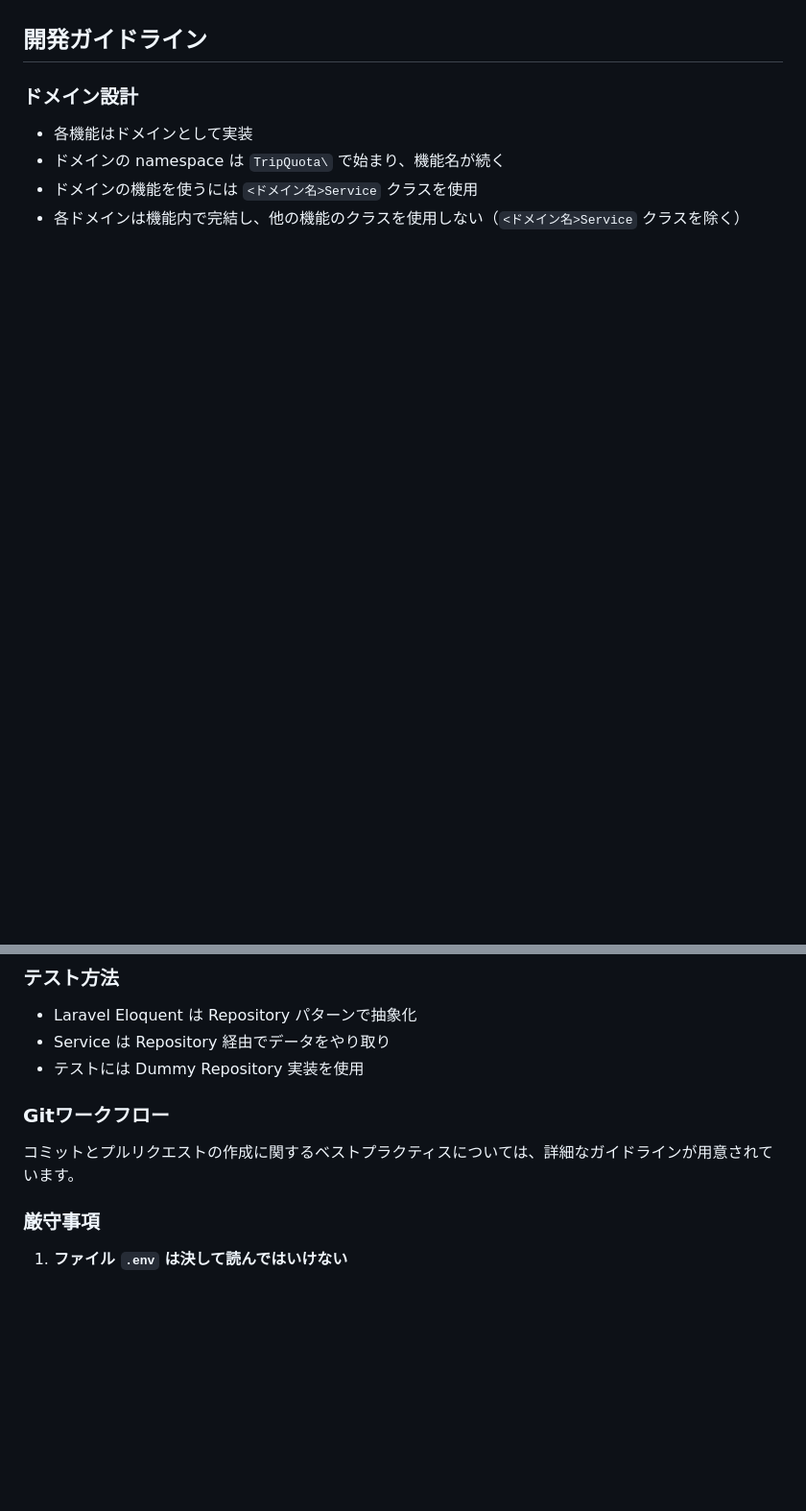
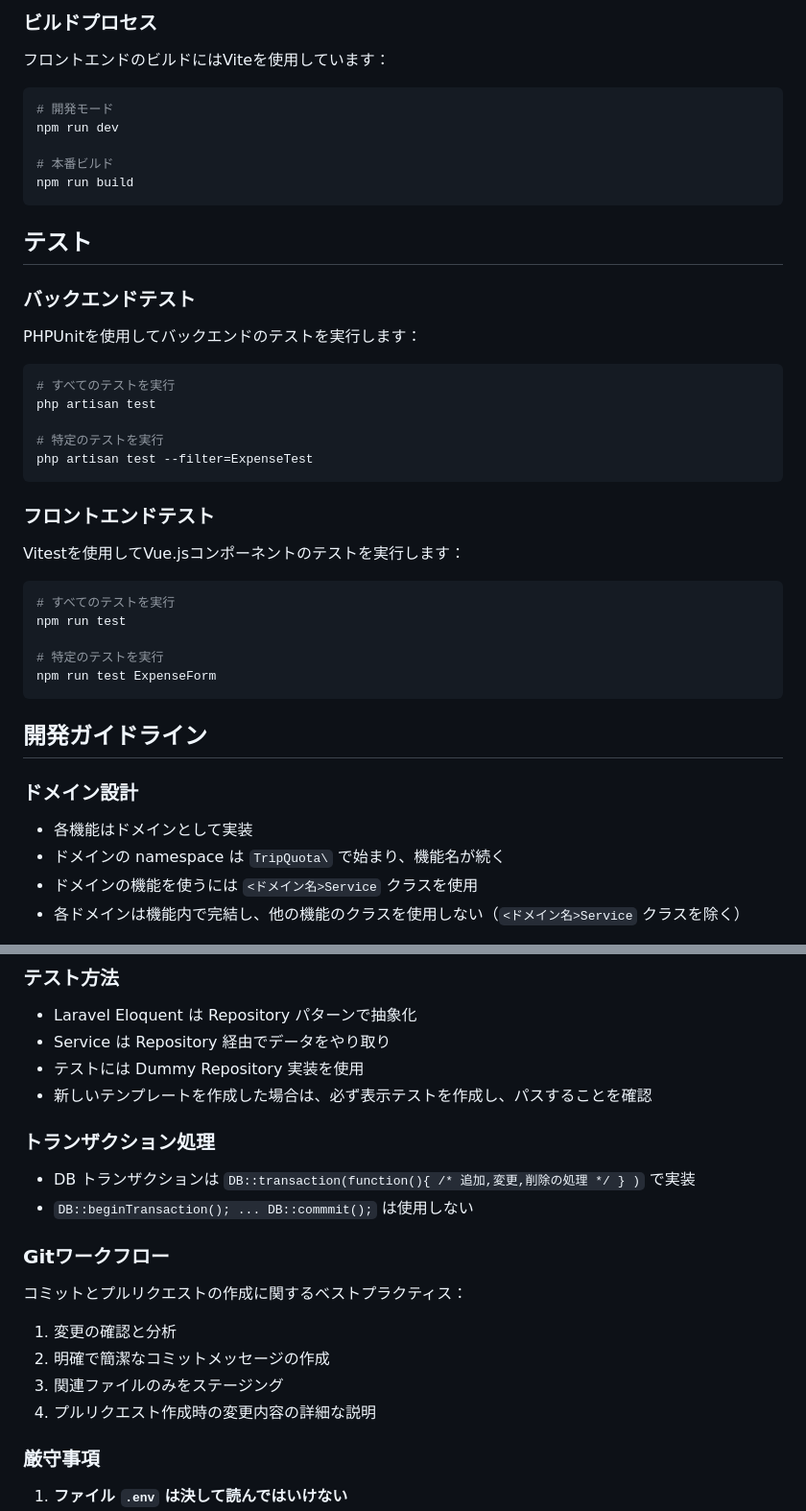
Before and after one commit to a-yasui/trip-quota, a Markdown page: README.md, 2 parts joined by grey strips. Shown: that part at 96% size. Rendered like a GitHub page; blank space fills up the shorter version.

````diff
--- a/README.md
+++ b/README.md
@@ -152,3 +221,40 @@ TripQuotaは以下の主要なテーブルを使用しています：
+### ビルドプロセス
+
+フロントエンドのビルドにはViteを使用しています：
+
+```bash
+# 開発モード
+npm run dev
+
+# 本番ビルド
+npm run build
+```
+
+## テスト
+
+### バックエンドテスト
+
+PHPUnitを使用してバックエンドのテストを実行します：
+
+```bash
+# すべてのテストを実行
+php artisan test
+
+# 特定のテストを実行
+php artisan test --filter=ExpenseTest
+```
+
+### フロントエンドテスト
+
+Vitestを使用してVue.jsコンポーネントのテストを実行します：
+
+```bash
+# すべてのテストを実行
+npm run test
+
+# 特定のテストを実行
+npm run test ExpenseForm
+```
 
 ## 開発ガイドライン
 
@@ -164,10 +270,21 @@ TripQuotaは以下の主要なテーブルを使用しています：
 - Laravel Eloquent は Repository パターンで抽象化
 - Service は Repository 経由でデータをやり取り
 - テストには Dummy Repository 実装を使用
+- 新しいテンプレートを作成した場合は、必ず表示テストを作成し、パスすることを確認
+
+### トランザクション処理
+
+- DB トランザクションは `DB::transaction(function(){ /* 追加,変更,削除の処理 */ } )` で実装
+- `DB::beginTransaction(); ... DB::commmit();` は使用しない
 
 ### Gitワークフロー
 
-コミットとプルリクエストの作成に関するベストプラクティスについては、詳細なガイドラインが用意されています。
+コミットとプルリクエストの作成に関するベストプラクティス：
+
+1. 変更の確認と分析
+2. 明確で簡潔なコミットメッセージの作成
+3. 関連ファイルのみをステージング
+4. プルリクエスト作成時の変更内容の詳細な説明
 
 ### 厳守事項
 
````
Also changed, not shown: other parts of README.md (+81 -12 lines).
